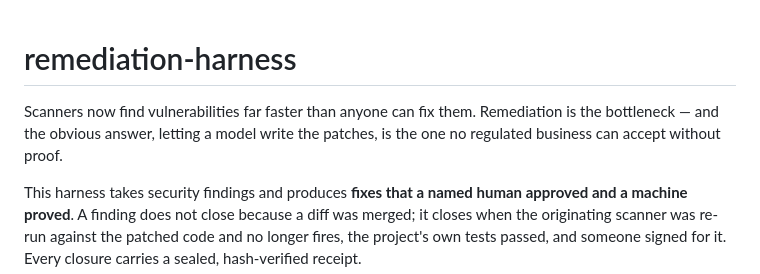
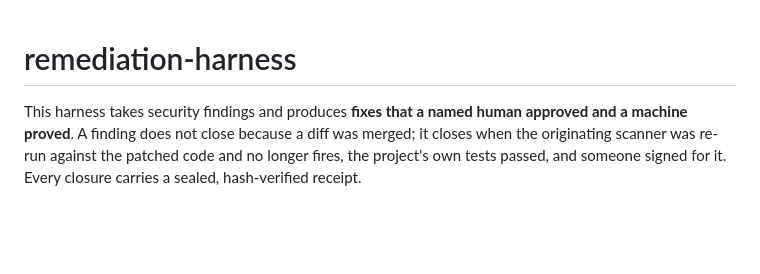
Before and after one commit to AravindKurapati/remediation-harness, a Markdown page: README.md, the part around the change. Drawn GitHub-style; blank space fills up the shorter version.

```diff
--- a/README.md
+++ b/README.md
@@ -1,8 +1,5 @@
 # remediation-harness
 
-Scanners now find vulnerabilities far faster than anyone can fix them. Remediation is
-the bottleneck — and the obvious answer, letting a model write the patches, is the one
-no regulated business can accept without proof.
 
 This harness takes security findings and produces **fixes that a named human approved
 and a machine proved**. A finding does not close because a diff was merged; it closes
```
